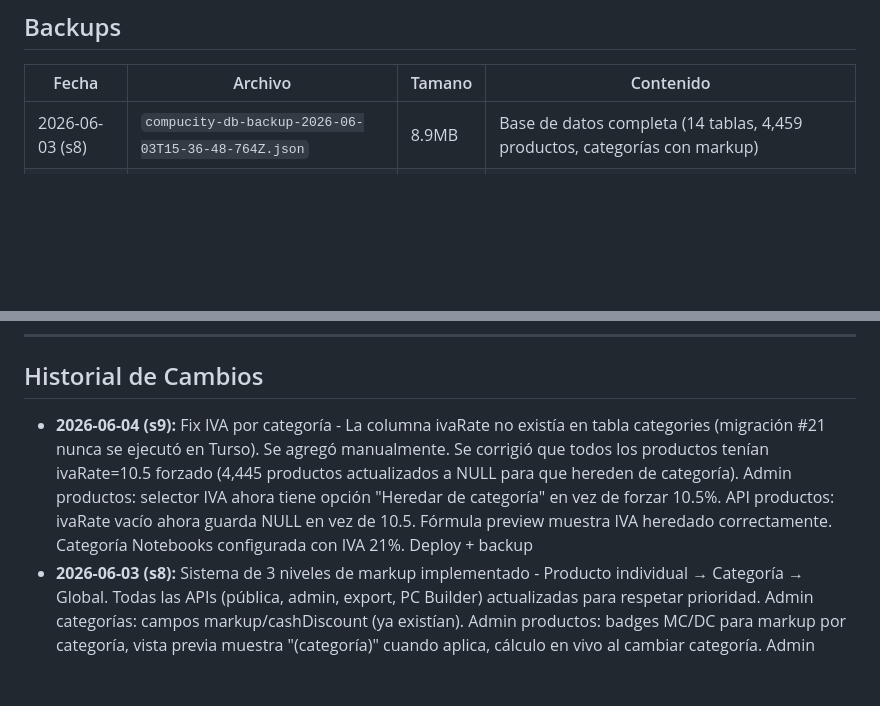
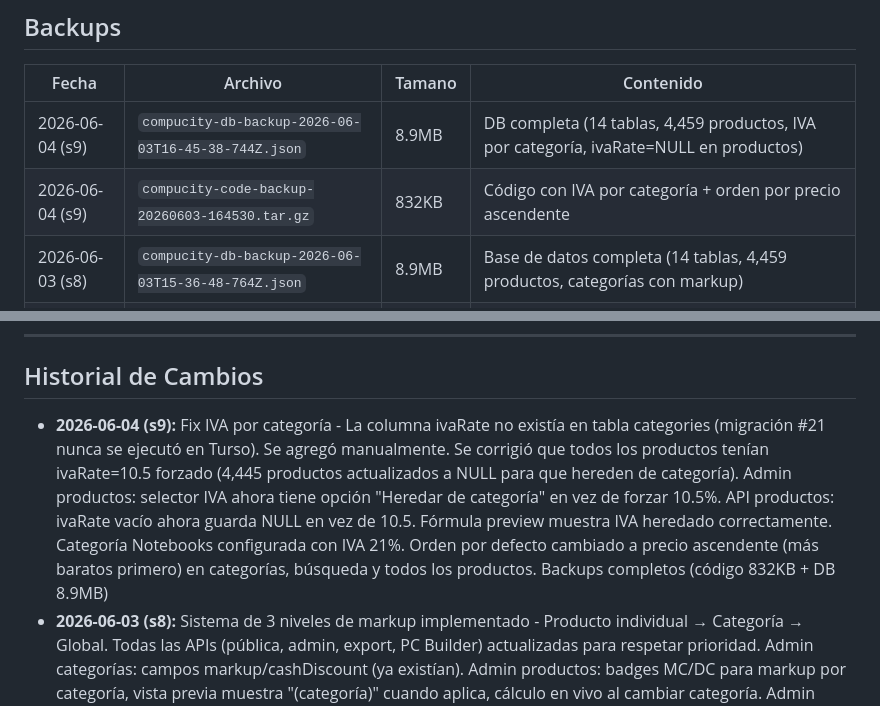
Before and after one commit to vorterixgames-gif/compucity, a Markdown page: PROJECT_STATUS.md, 2 parts joined by grey strips. GitHub-like rendering; blank space fills up the shorter version.

Commit message:
ff3e872a-e324-4bd5-93fb-2acc0faaaca7

```diff
--- a/PROJECT_STATUS.md
+++ b/PROJECT_STATUS.md
@@ -590,6 +590,8 @@ createdAt TEXT, updatedAt TEXT
 ## Backups
 | Fecha | Archivo | Tamano | Contenido |
 |-------|---------|--------|----------|
+| 2026-06-04 (s9) | `compucity-db-backup-2026-06-03T16-45-38-744Z.json` | 8.9MB | DB completa (14 tablas, 4,459 productos, IVA por categoría, ivaRate=NULL en productos) |
+| 2026-06-04 (s9) | `compucity-code-backup-20260603-164530.tar.gz` | 832KB | Código con IVA por categoría + orden por precio ascendente |
 | 2026-06-03 (s8) | `compucity-db-backup-2026-06-03T15-36-48-764Z.json` | 8.9MB | Base de datos completa (14 tablas, 4,459 productos, categorías con markup) |
 | 2026-06-03 (s8) | `compucity-db-sql-backup-2026-06-03T15-37-45-192Z.sql` | 8.0MB | Base de datos completa en SQL (schema + INSERT) |
 | 2026-06-04 (s9) | `src-backup-20260603-161033.tar.gz` | 831KB | Código con fix IVA por categoría (null = heredar) |
@@ -650,7 +652,7 @@ Todos los backups en `/home/z/my-project/download/backups/`
 ---
 
 ## Historial de Cambios
-- **2026-06-04 (s9):** Fix IVA por categoría - La columna ivaRate no existía en tabla categories (migración #21 nunca se ejecutó en Turso). Se agregó manualmente. Se corrigió que todos los productos tenían ivaRate=10.5 forzado (4,445 productos actualizados a NULL para que hereden de categoría). Admin productos: selector IVA ahora tiene opción "Heredar de categoría" en vez de forzar 10.5%. API productos: ivaRate vacío ahora guarda NULL en vez de 10.5. Fórmula preview muestra IVA heredado correctamente. Categoría Notebooks configurada con IVA 21%. Deploy + backup
+- **2026-06-04 (s9):** Fix IVA por categoría - La columna ivaRate no existía en tabla categories (migración #21 nunca se ejecutó en Turso). Se agregó manualmente. Se corrigió que todos los productos tenían ivaRate=10.5 forzado (4,445 productos actualizados a NULL para que hereden de categoría). Admin productos: selector IVA ahora tiene opción "Heredar de categoría" en vez de forzar 10.5%. API productos: ivaRate vacío ahora guarda NULL en vez de 10.5. Fórmula preview muestra IVA heredado correctamente. Categoría Notebooks configurada con IVA 21%. Orden por defecto cambiado a precio ascendente (más baratos primero) en categorías, búsqueda y todos los productos. Backups completos (código 832KB + DB 8.9MB)
 - **2026-06-03 (s8):** Sistema de 3 niveles de markup implementado - Producto individual → Categoría → Global. Todas las APIs (pública, admin, export, PC Builder) actualizadas para respetar prioridad. Admin categorías: campos markup/cashDiscount (ya existían). Admin productos: badges MC/DC para markup por categoría, vista previa muestra "(categoría)" cuando aplica, cálculo en vivo al cambiar categoría. Admin products API: GET usa calculateProductPrices con category markup map, POST/PUT usan 3 niveles al crear/actualizar. Export CSV usa 3 niveles. Backups completos (código 40MB + DB JSON 8.9MB + DB SQL 8.0MB)
 - **2026-06-03 (s7):** IVA diferenciado implementado - campo ivaRate (10.5%/21%) en productos, formula de precios actualizada con IVA. Sistema de promociones completo - cupones de descuento + banners promocionales con imagen de fondo. Filtros y ordenamiento en tabla de admin productos. Precio de oferta (salePrice/saleStart/saleEnd). Protecciones contra deploy de versiones viejas (pre-push hook + deploy script + eliminacion repo duplicado + .gitignore). Fix error en promociones (Image import + upload API + columna imageUrl en banners). Backups completos (codigo 121MB + DB 8.87MB)
 - **2026-06-02 (s6):** Investigacion Andreani (credenciales incompletas, falta codigoCliente + contratoDomicilio). Propuesta de implementacion IVA diferenciado (10.5% / 21%) - 3 opciones presentadas, en espera de confirmacion del dueño. Backup codigo 246MB
```
